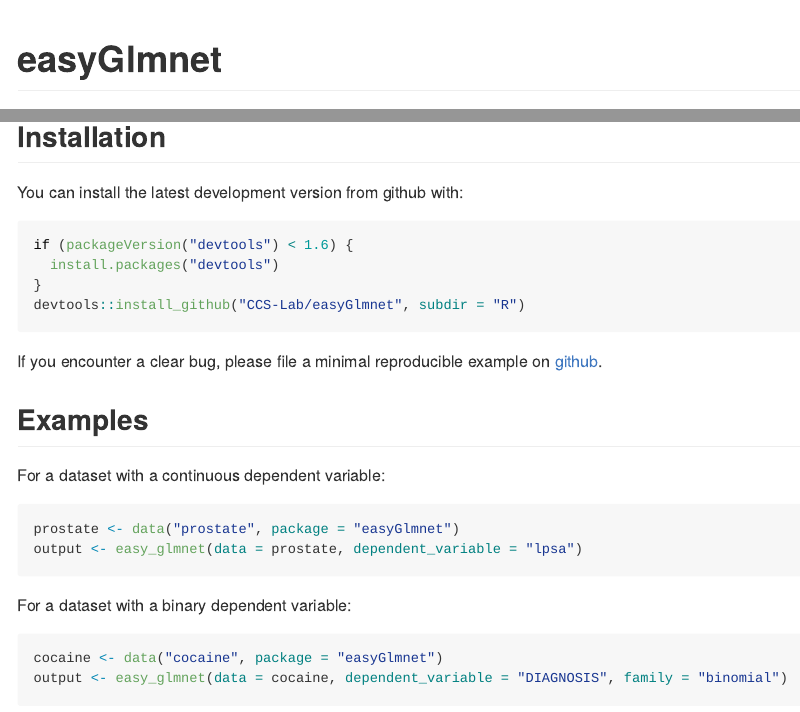
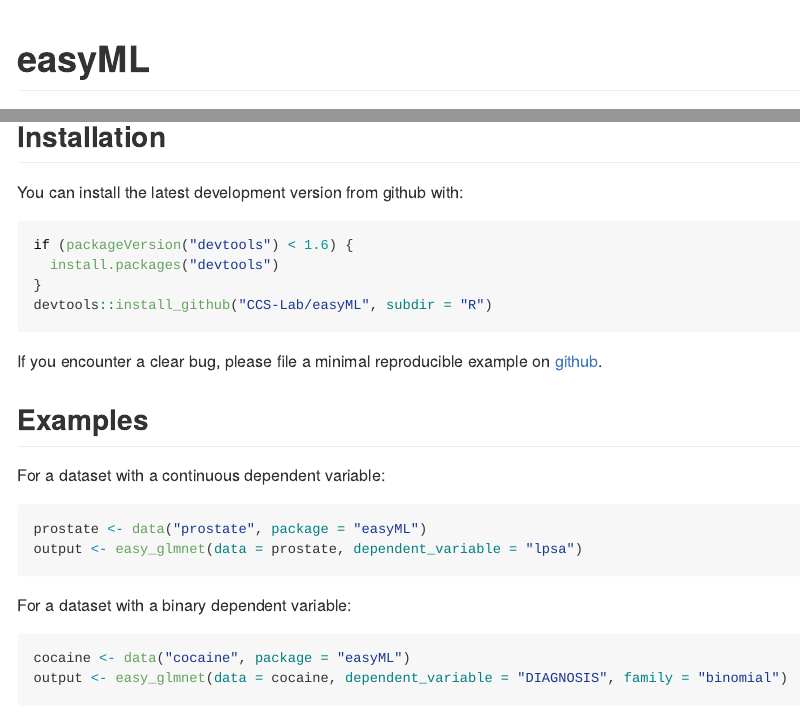
Before and after one commit to CCS-Lab/easyml, an R Markdown document (R/README.Rmd): the page in a window 1100 px wide, from its top, and a second part further down, joined at a grey line. The pictures show the output file R/README.md that the author committed with the source, drawn offline in the style of GitHub; badge pictures from the web are left out.

Commit message:
changed name from easyGlmnet to easyML

````diff
--- a/R/README.Rmd
+++ b/R/README.Rmd
@@ -14,7 +14,7 @@
 )
 ```
 
-# easyGlmnet
+# easyML
 
 [![Project Status: Active - The project has reached a stable, usable state and is being actively developed.](http://www.repostatus.org/badges/0.1.0/active.svg)](http://www.repostatus.org/#active)
 
@@ -30,24 +30,24 @@
 if (packageVersion("devtools") < 1.6) {
   install.packages("devtools")
 }
-devtools::install_github("CCS-Lab/easyGlmnet", subdir = "R")
+devtools::install_github("CCS-Lab/easyML", subdir = "R")
 ```
 
-If you encounter a clear bug, please file a minimal reproducible example on [github](https://github.com/CCS-Lab/easyGlmnet/issues).
+If you encounter a clear bug, please file a minimal reproducible example on [github](https://github.com/CCS-Lab/easyML/issues).
 
 ## Examples
 
 For a dataset with a continuous dependent variable:
 
 ```R
-prostate <- data("prostate", package = "easyGlmnet")
+prostate <- data("prostate", package = "easyML")
 output <- easy_glmnet(data = prostate, dependent_variable = "lpsa")
 ```
 
 For a dataset with a binary dependent variable:
 
 ```R
-cocaine <- data("cocaine", package = "easyGlmnet")
+cocaine <- data("cocaine", package = "easyML")
 output <- easy_glmnet(data = cocaine, dependent_variable = "DIAGNOSIS", family = "binomial")
 ```
 
````
Also changed, not shown: Python/setup.py (+2 -2 lines), R/NEWS.md (+1 -1 lines), R/R/easyGlmnet.R (deleted, +0 -5 lines), R/R/easyML.R (added, +5 -0 lines), Python/README.md, Python/easyML/__init__.py (renamed from Python/easyglmnet/__init__.py), Python/easyML/sample.py (renamed from Python/easyglmnet/sample.py), R/README.md, README.md, R/README.Rmd (2 more changed lines), 8 other files.
